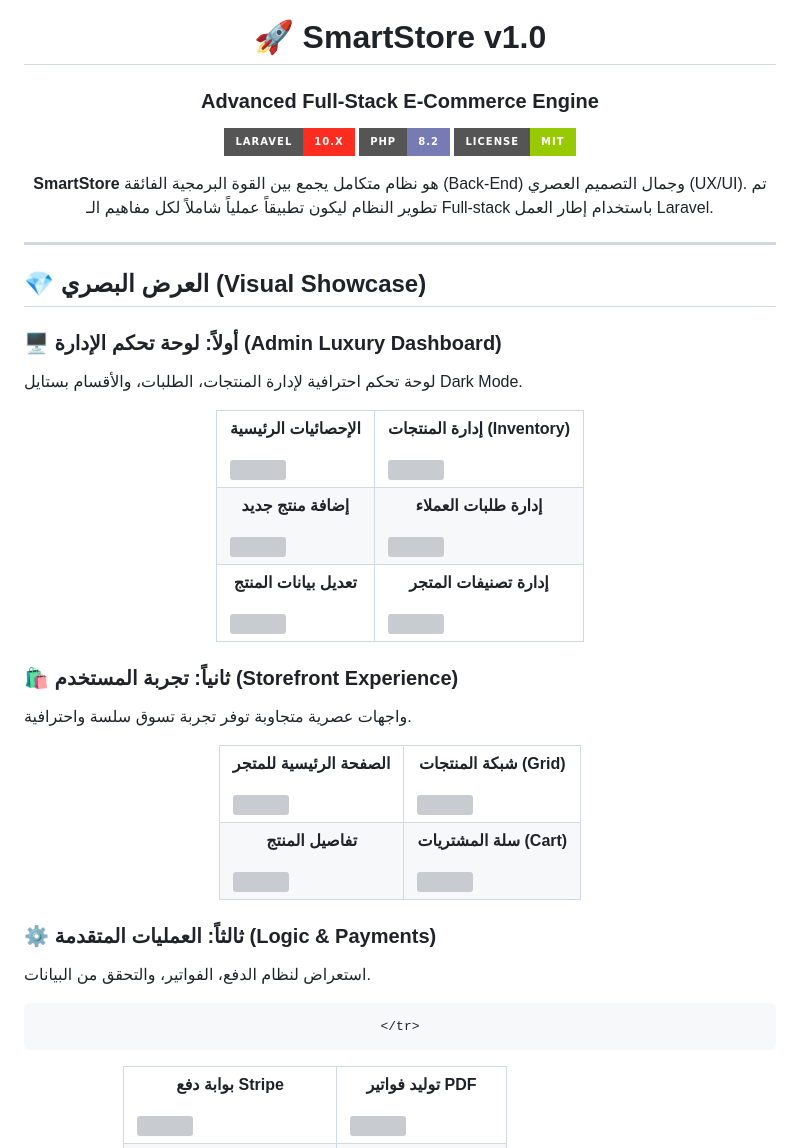
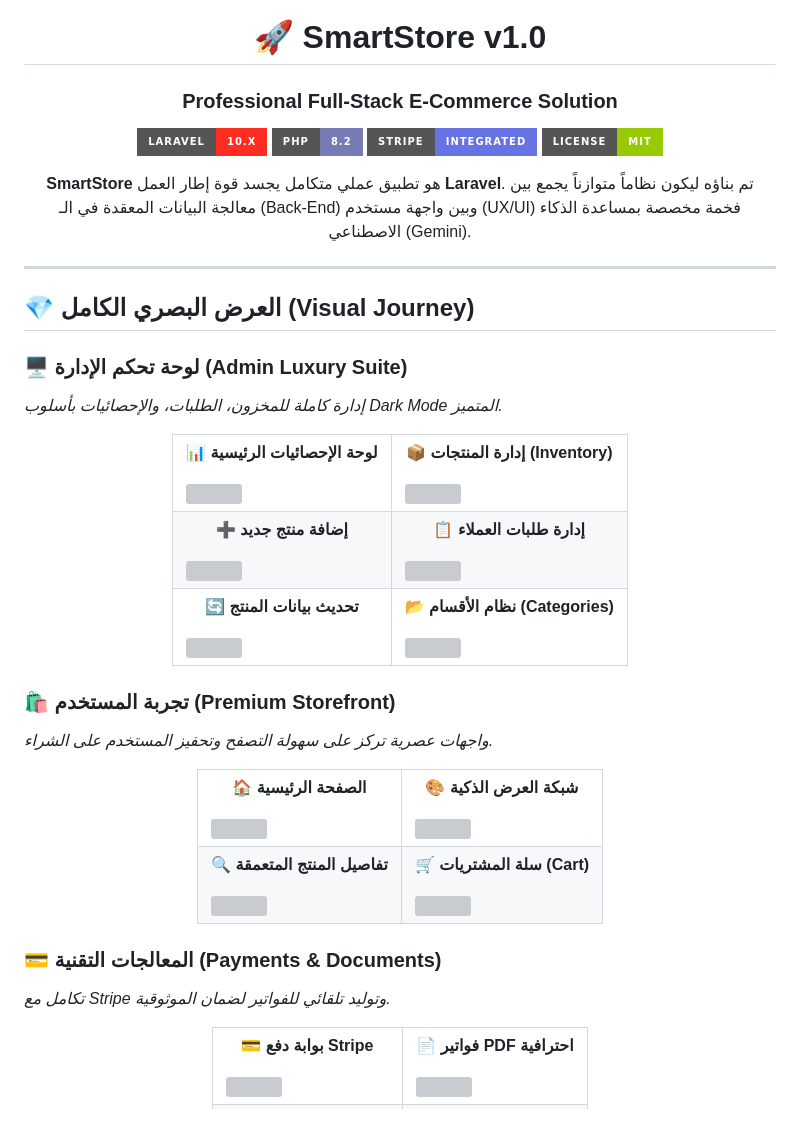
Before and after one commit to ahmed-on391/E-ecommerce_project, a Markdown page: README.md, the part around one of its changes. Drawn GitHub-style; badges without logos; blank space fills up the shorter version; grey boxes are pictures that could not be loaded.

```diff
--- a/README.md
+++ b/README.md
@@ -3,62 +3,63 @@
   <img src="https://cdn-icons-png.flaticon.com/512/3081/3081559.png" width="100" height="100" alt="SmartStore Logo">
 
   # 🚀 SmartStore v1.0
-  ### **Advanced Full-Stack E-Commerce Engine**
+  ### **Professional Full-Stack E-Commerce Solution**
 
   [![Laravel Version](https://img.shields.io/badge/Laravel-10.x-FF2D20?style=for-the-badge&logo=laravel)](https://laravel.com)
   [![PHP Version](https://img.shields.io/badge/PHP-8.2-777BB4?style=for-the-badge&logo=php)](https://php.net)
+  [![Stripe API](https://img.shields.io/badge/Stripe-Integrated-6772E5?style=for-the-badge&logo=stripe)](https://stripe.com)
   [![License](https://img.shields.io/badge/License-MIT-green.svg?style=for-the-badge)](https://opensource.org/licenses/MIT)
 
-  **SmartStore** هو نظام متكامل يجمع بين القوة البرمجية الفائقة (Back-End) وجمال التصميم العصري (UX/UI). تم تطوير النظام ليكون تطبيقاً عملياً شاملاً لكل مفاهيم الـ Full-stack باستخدام إطار العمل Laravel.
+  **SmartStore** هو تطبيق عملي متكامل يجسد قوة إطار العمل **Laravel**. تم بناؤه ليكون نظاماً متوازناً يجمع بين معالجة البيانات المعقدة في الـ (Back-End) وبين واجهة مستخدم (UX/UI) فخمة مخصصة بمساعدة الذكاء الاصطناعي (Gemini).
 </div>
 
 ---
 
-## 💎 العرض البصري (Visual Showcase)
+## 💎 العرض البصري الكامل (Visual Journey)
 
-### 🖥️ أولاً: لوحة تحكم الإدارة (Admin Luxury Dashboard)
-لوحة تحكم احترافية لإدارة المنتجات، الطلبات، والأقسام بستايل Dark Mode.
+### 🖥️ لوحة تحكم الإدارة (Admin Luxury Suite)
+*إدارة كاملة للمخزون، الطلبات، والإحصائيات بأسلوب Dark Mode المتميز.*
 
 <div align="center">
   <table border="0">
     <tr>
-      <td><p align="center"><b>الإحصائيات الرئيسية</b></p><img src="https://github.com/user-attachments/assets/96e9a5cd-84c0-4b0a-a3a0-e097cc1cbc76" width="100%"></td>
-      <td><p align="center"><b>إدارة المنتجات (Inventory)</b></p><img src="https://github.com/user-attachments/assets/3bd2f1e8-6d04-485a-adb4-1f5e627da5f4" width="100%"></td>
+      <td><p align="center"><b>📊 لوحة الإحصائيات الرئيسية</b></p><img src="https://github.com/user-attachments/assets/96e9a5cd-84c0-4b0a-a3a0-e097cc1cbc76" width="100%"></td>
+      <td><p align="center"><b>📦 إدارة المنتجات (Inventory)</b></p><img src="https://github.com/user-attachments/assets/3bd2f1e8-6d04-485a-adb4-1f5e627da5f4" width="100%"></td>
     </tr>
     <tr>
-      <td><p align="center"><b>إضافة منتج جديد</b></p><img src="https://github.com/user-attachments/assets/a001439f-163f-4692-a9c3-4f1a55ed0460" width="100%"></td>
-      <td><p align="center"><b>إدارة طلبات العملاء</b></p><img src="https://github.com/user-attachments/assets/dab482f9-6bd1-4c91-9aa6-09a90885e586" width="100%"></td>
+      <td><p align="center"><b>➕ إضافة منتج جديد</b></p><img src="https://github.com/user-attachments/assets/a001439f-163f-4692-a9c3-4f1a55ed0460" width="100%"></td>
+      <td><p align="center"><b>📋 إدارة طلبات العملاء</b></p><img src="https://github.com/user-attachments/assets/dab482f9-6bd1-4c91-9aa6-09a90885e586" width="100%"></td>
     </tr>
     <tr>
-      <td><p align="center"><b>تعديل بيانات المنتج</b></p><img src="https://github.com/user-attachments/assets/3b9fe426-e795-4e41-b264-63d52acc7460" width="100%"></td>
-      <td><p align="center"><b>إدارة تصنيفات المتجر</b></p><img src="https://github.com/user-attachments/assets/72e4d842-c154-40f0-89e9-24cb4ba2d229" width="100%"></td>
+      <td><p align="center"><b>🔄 تحديث بيانات المنتج</b></p><img src="https://github.com/user-attachments/assets/3b9fe426-e795-4e41-b264-63d52acc7460" width="100%"></td>
+      <td><p align="center"><b>📂 نظام الأقسام (Categories)</b></p><img src="https://github.com/user-attachments/assets/72e4d842-c154-40f0-89e9-24cb4ba2d229" width="100%"></td>
     </tr>
   </table>
 </div>
 
-### 🛍️ ثانياً: تجربة المستخدم (Storefront Experience)
-واجهات عصرية متجاوبة توفر تجربة تسوق سلسة واحترافية.
+### 🛍️ تجربة المستخدم (Premium Storefront)
+*واجهات عصرية تركز على سهولة التصفح وتحفيز المستخدم على الشراء.*
 
 <div align="center">
   <table border="0">
     <tr>
-      <td><p align="center"><b>الصفحة الرئيسية للمتجر</b></p><img src="https://github.com/user-attachments/assets/08b9f5c9-333b-423b-91e5-dd67c70278ba" width="100%"></td>
-      <td><p align="center"><b>شبكة المنتجات (Grid)</b></p><img src="https://github.com/user-attachments/assets/5e55e3a2-bb0e-4e6e-8d7c-ea28106b6743" width="100%"></td>
+      <td><p align="center"><b>🏠 الصفحة الرئيسية</b></p><img src="https://github.com/user-attachments/assets/08b9f5c9-333b-423b-91e5-dd67c70278ba" width="100%"></td>
+      <td><p align="center"><b>🎨 شبكة العرض الذكية</b></p><img src="https://github.com/user-attachments/assets/5e55e3a2-bb0e-4e6e-8d7c-ea28106b6743" width="100%"></td>
     </tr>
     <tr>
-      <td><p align="center"><b>تفاصيل المنتج</b></p><img src="https://github.com/user-attachments/assets/0e9a8840-c89e-4303-a5b3-ebe258846ad0" width="100%"></td>
-      <td><p align="center"><b>سلة المشتريات (Cart)</b></p><img src="https://github.com/user-attachments/assets/db0aab27-9670-4c05-aafc-4a0959334c1b" width="100%"></td>
+      <td><p align="center"><b>🔍 تفاصيل المنتج المتعمقة</b></p><img src="https://github.com/user-attachments/assets/0e9a8840-c89e-4303-a5b3-ebe258846ad0" width="100%"></td>
+      <td><p align="center"><b>🛒 سلة المشتريات (Cart)</b></p><img src="https://github.com/user-attachments/assets/db0aab27-9670-4c05-aafc-4a0959334c1b" width="100%"></td>
     </tr>
   </table>
 </div>
 
-### ⚙️ ثالثاً: العمليات المتقدمة (Logic & Payments)
-استعراض لنظام الدفع، الفواتير، والتحقق من البيانات.
+### 💳 المعالجات التقنية (Payments & Documents)
+*تكامل مع Stripe وتوليد تلقائي للفواتير لضمان الموثوقية.*
 
 <div align="center">
   <table border="0">
     <tr>
-      <td><p align="center"><b>بوابة دفع Stripe</b></p><img src="https://github.com/user-attachments/assets/a8d8d4fc-318d-4aeb-b85c-1a7b785e1201" width="100%"></td>
-      <td><p align="center"><b>توليد فواتير PDF</b></p><img src="https://github.com/user-attachments/assets/e0792b22-497c-4f7f-b997-92e3bda537ba" width="100%"></td>
+      <td><p align="center"><b>💳 بوابة دفع Stripe</b></p><img src="https://github.com/user-attachments/assets/a8d8d4fc-318d-4aeb-b85c-1a7b785e1201" width="100%"></td>
+      <td><p align="center"><b>📄 فواتير PDF احترافية</b></p><img src="https://github.com/user-attachments/assets/e0792b22-497c-4f7f-b997-92e3bda537ba" width="100%"></td>
     </tr>
     <tr>
```
Also changed, not shown: other parts of README.md (+25 -46 lines).
